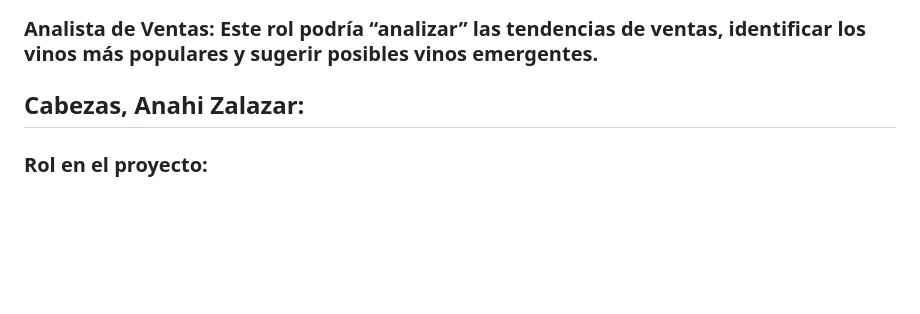
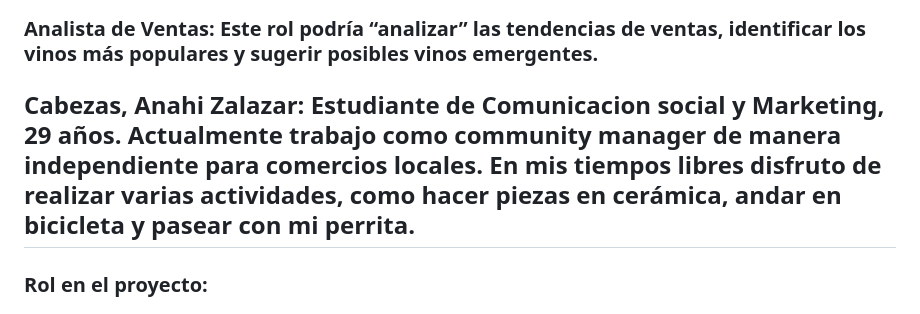
Before and after one commit to MatiasSaavedra7/grupo_4_vinoteca, a Markdown page: README.md, the part around the change. Rendered like a GitHub page; blank space fills up the shorter version.

```diff
--- a/README.md
+++ b/README.md
@@ -16,7 +16,7 @@ Durante 15 años hemos estado comprometidos con la búsqueda de los vinos más e
 
 
 
-## Cabezas, Anahi Zalazar:
+## Cabezas, Anahi Zalazar: Estudiante de Comunicacion social y Marketing, 29 años. Actualmente trabajo como community manager de manera independiente para comercios locales. En mis tiempos libres disfruto de realizar varias actividades, como hacer piezas en cerámica, andar en bicicleta y pasear con mi perrita.
 ### Rol en el proyecto:
 
 
```
